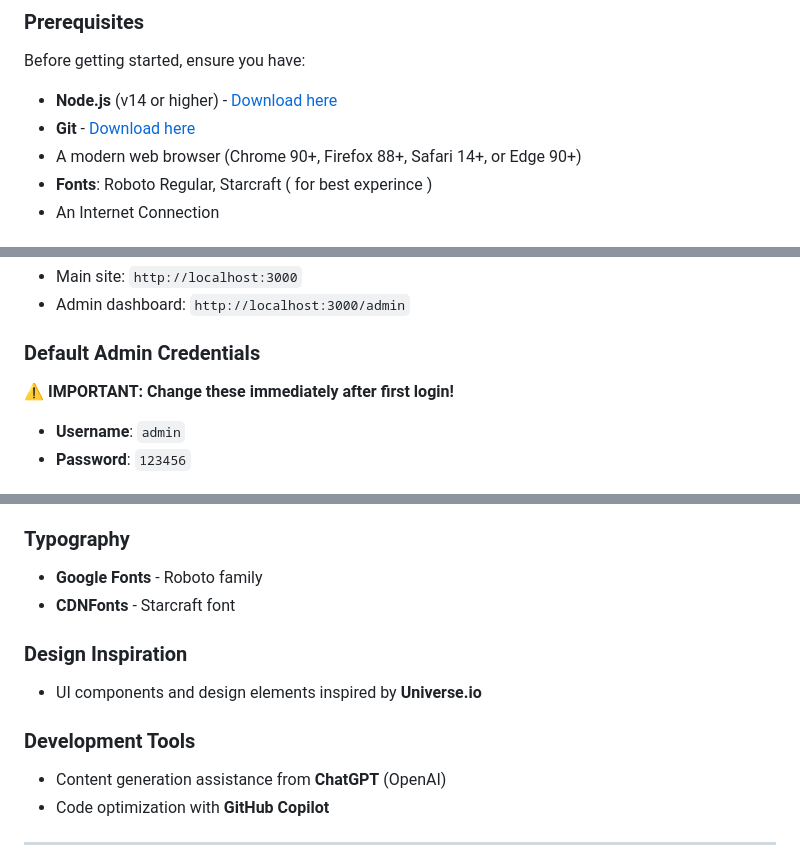
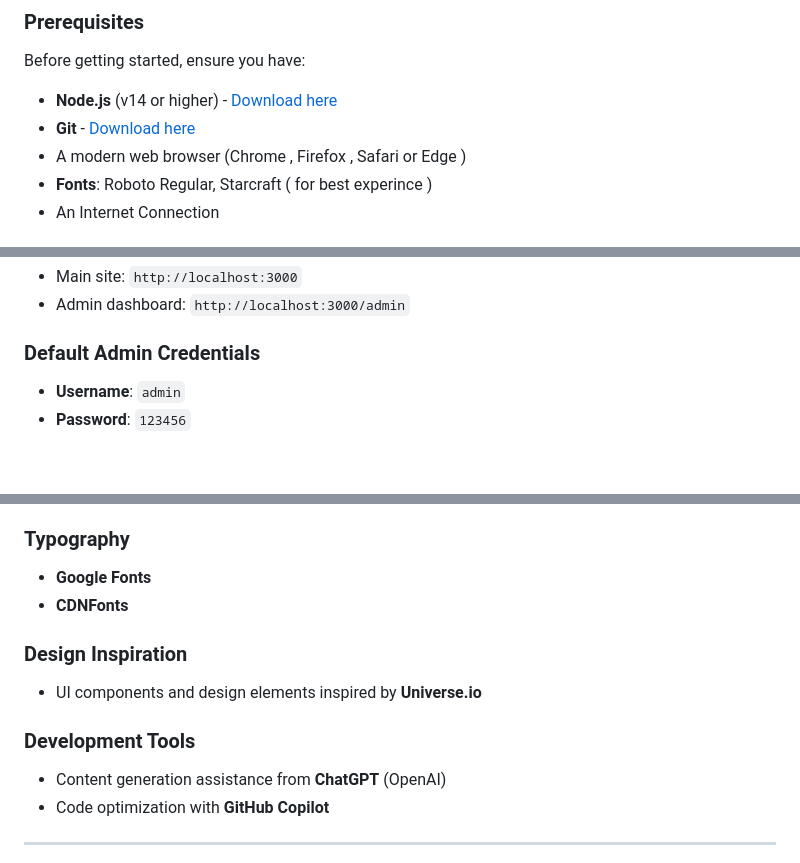
Before and after one commit to vmihiranga/space-alone, a Markdown page: README.md, 3 parts joined by grey strips. Drawn GitHub-style; blank space fills up the shorter version.

```diff
--- a/README.md
+++ b/README.md
@@ -205,7 +203,7 @@ Before getting started, ensure you have:
 
 - **Node.js** (v14 or higher) - [Download here](https://nodejs.org/)
 - **Git** - [Download here](https://git-scm.com/)
-- A modern web browser (Chrome 90+, Firefox 88+, Safari 14+, or Edge 90+)
+- A modern web browser (Chrome , Firefox , Safari or Edge )
 - **Fonts**: Roboto Regular, Starcraft ( for best experince )
 - An Internet Connection
 
@@ -235,8 +233,6 @@ Open your browser and navigate to:
 
 
 ### Default Admin Credentials
-
-**⚠️ IMPORTANT: Change these immediately after first login!**
 
 - **Username**: `admin`
 - **Password**: `123456`
@@ -507,24 +484,18 @@ limitations under the License.
 
 ###  Typography
 
-
-
-- **Google Fonts** - Roboto family
-- **CDNFonts** - Starcraft font
+- **Google Fonts**
+- **CDNFonts**
 
 
 
 ###  Design Inspiration
-
-
 
 - UI components and design elements inspired by **Universe.io**
 
 
 
 ###  Development Tools
-
-
 
 - Content generation assistance from **ChatGPT** (OpenAI)
 - Code optimization with **GitHub Copilot**
```
Also changed, not shown: other parts of README.md (+4 -25 lines).
